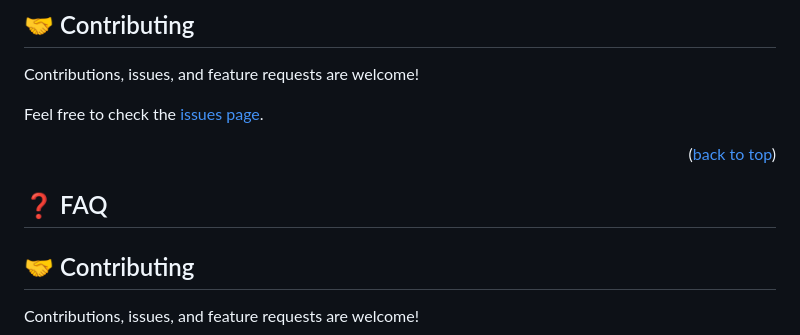
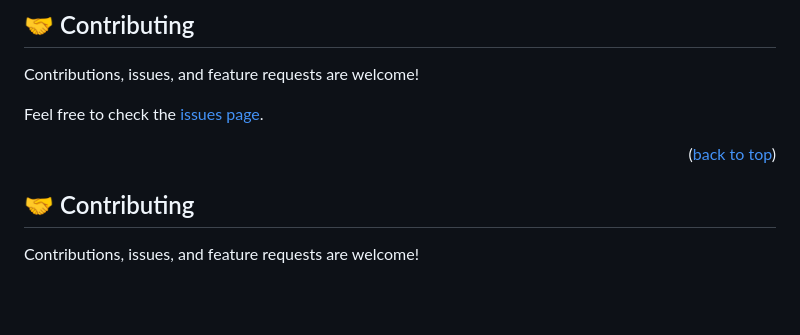
Before and after one commit to HenaryKhuraijam/bookList, a Markdown page: README.md, the part around the change. GitHub-like rendering; blank space fills up the shorter version.

```diff
--- a/README.md
+++ b/README.md
@@ -114,12 +114,6 @@ Feel free to check the [issues page](../../issues/).
 <p align="right">(<a href="#readme-top">back to top</a>)</p>
 
 
-<!-- FAQ (optional) -->
-
-## ❓ FAQ <a name="faq"></a>
-
-
-
 <!-- LICENSE -->
 
 
```
